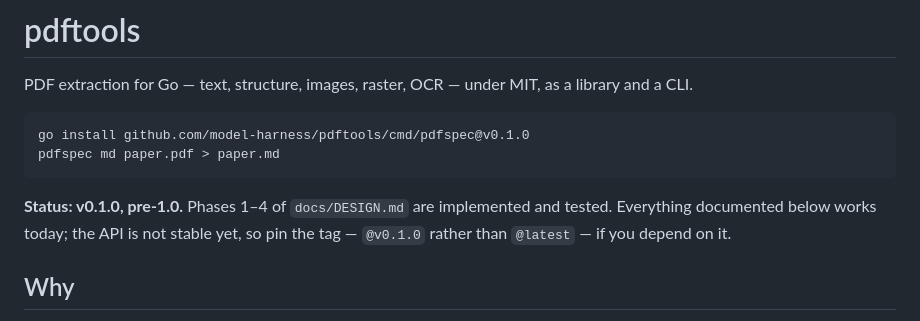
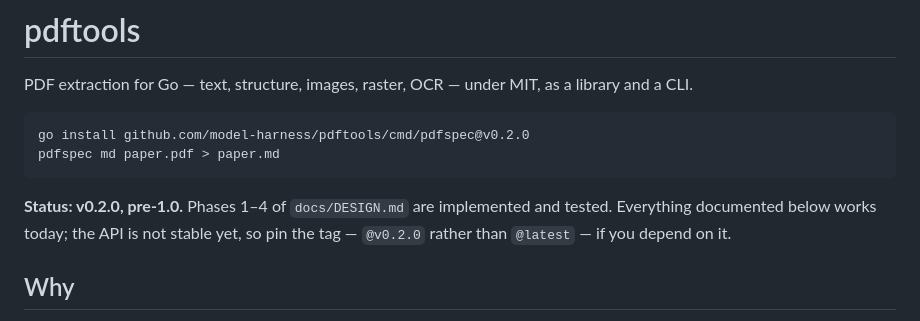
Before and after one commit to model-harness/pdftools, a Markdown page: README.md, the part around the change. Drawn GitHub-style.

````diff
--- a/README.md
+++ b/README.md
@@ -4,13 +4,13 @@ PDF extraction for Go — text, structure, images, raster, OCR — under MIT, as
 a CLI.
 
 ```
-go install github.com/model-harness/pdftools/cmd/pdfspec@v0.1.0
+go install github.com/model-harness/pdftools/cmd/pdfspec@v0.2.0
 pdfspec md paper.pdf > paper.md
 ```
 
-**Status: v0.1.0, pre-1.0.** Phases 1–4 of `docs/DESIGN.md` are implemented and tested.
+**Status: v0.2.0, pre-1.0.** Phases 1–4 of `docs/DESIGN.md` are implemented and tested.
 Everything documented below works today; the API is not stable yet, so pin the tag —
-`@v0.1.0` rather than `@latest` — if you depend on it.
+`@v0.2.0` rather than `@latest` — if you depend on it.
 
 ## Why
 
````
Also changed, not shown: CHANGELOG.md (+17 -1 lines).
